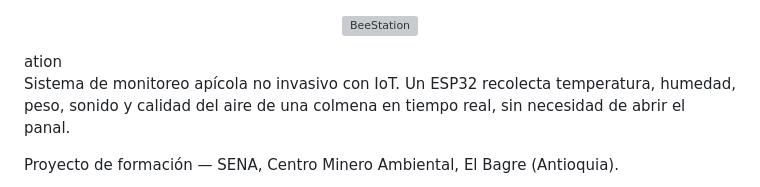
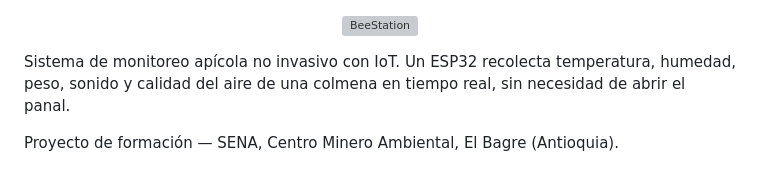
Before and after one commit to jeronimoparra-ai/BeeStation_Sena, a Markdown page: README.md, the part around the change. Rendered like a GitHub page; grey boxes are pictures that could not be loaded.

```diff
--- a/README.md
+++ b/README.md
@@ -2,7 +2,7 @@
 
 ![BeeStation](https://capsule-render.vercel.app/api?type=transparent&height=190&section=header&text=BeeStation&fontSize=78&fontColor=F5A623&stroke=1a1a1a&strokeWidth=3&fontAlignY=60&animation=fadeIn)
 
-</div>ation
+</div>
 
 Sistema de monitoreo apícola no invasivo con IoT. Un ESP32 recolecta temperatura, humedad, peso, sonido y calidad del aire de una colmena en tiempo real, sin necesidad de abrir el panal.
 
```
